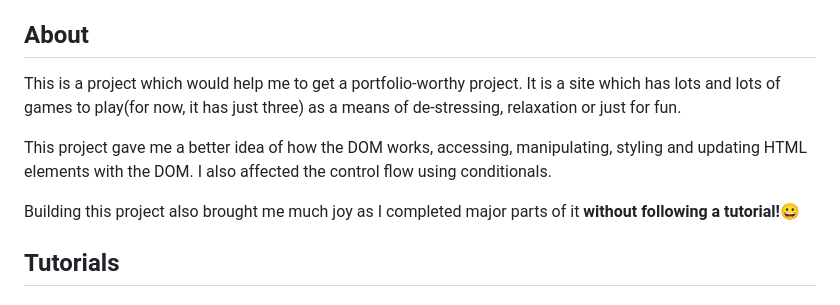
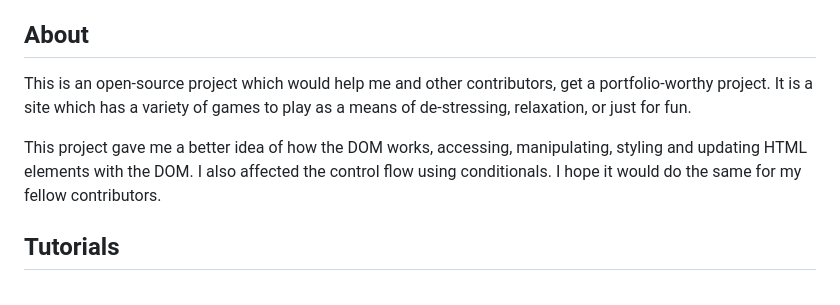
Before and after one commit to mishael-codes/The-Min-Game-Hub, a Markdown page: README.md, the part around the change. Rendered like a GitHub page.

```diff
--- a/README.md
+++ b/README.md
@@ -10,11 +10,9 @@
   - [Would You Rather?](#Would-You-Rather?)
 
 ## About
-This is a project which would help me to get a portfolio-worthy project. It is a site which has lots and lots of games to play(for now, it has just three) as a means of de-stressing, relaxation or just for fun.
+This is an open-source project which would help me and other contributors, get a portfolio-worthy project. It is a site which has a variety of games to play as a means of de-stressing, relaxation, or just for fun.
 
-This project gave me a better idea of how the DOM works, accessing, manipulating, styling and updating HTML elements with the DOM. I also affected the control flow using conditionals.
-
-Building this project also brought me much joy as I completed major parts of it **without following a tutorial!**😀
+This project gave me a better idea of how the DOM works, accessing, manipulating, styling and updating HTML elements with the DOM. I also affected the control flow using conditionals. I hope it would do the same for my fellow contributors.
 
 ## Tutorials
 
```
